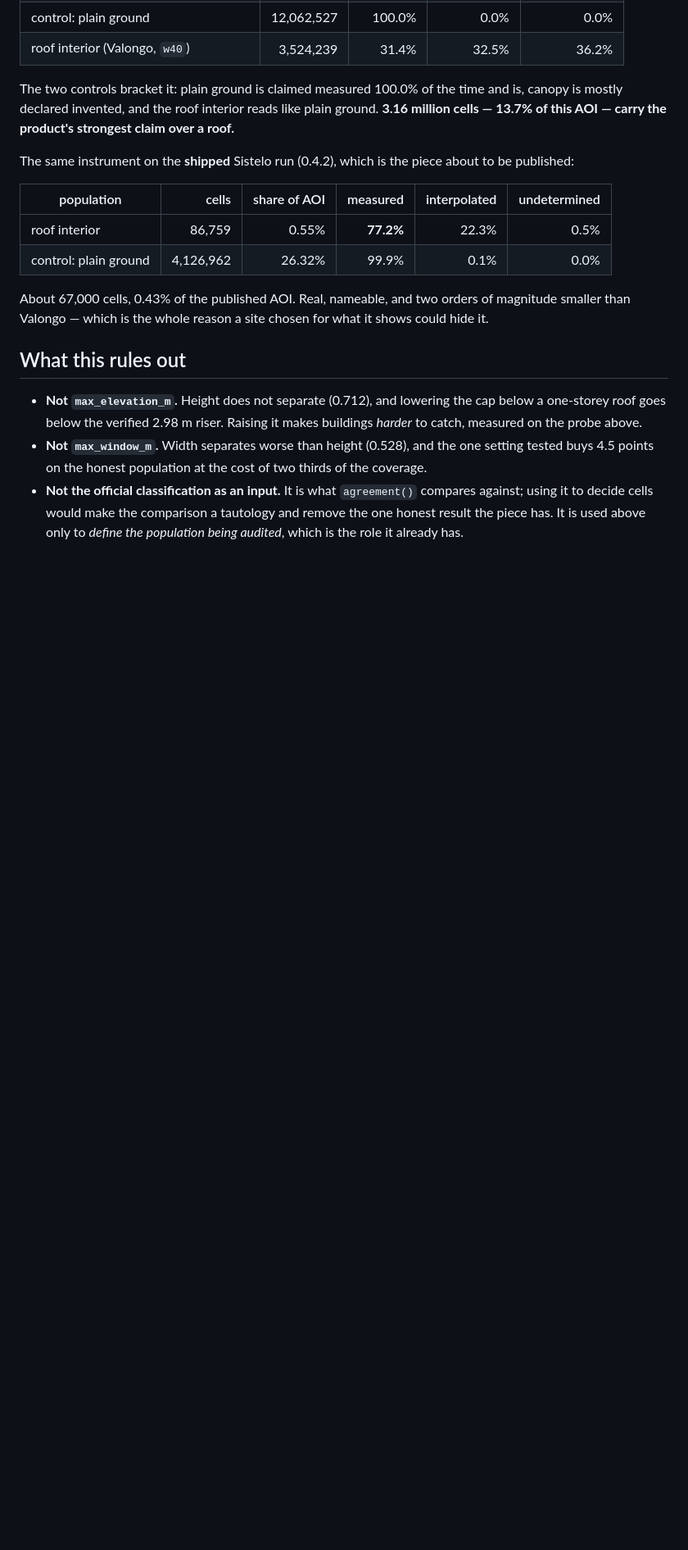
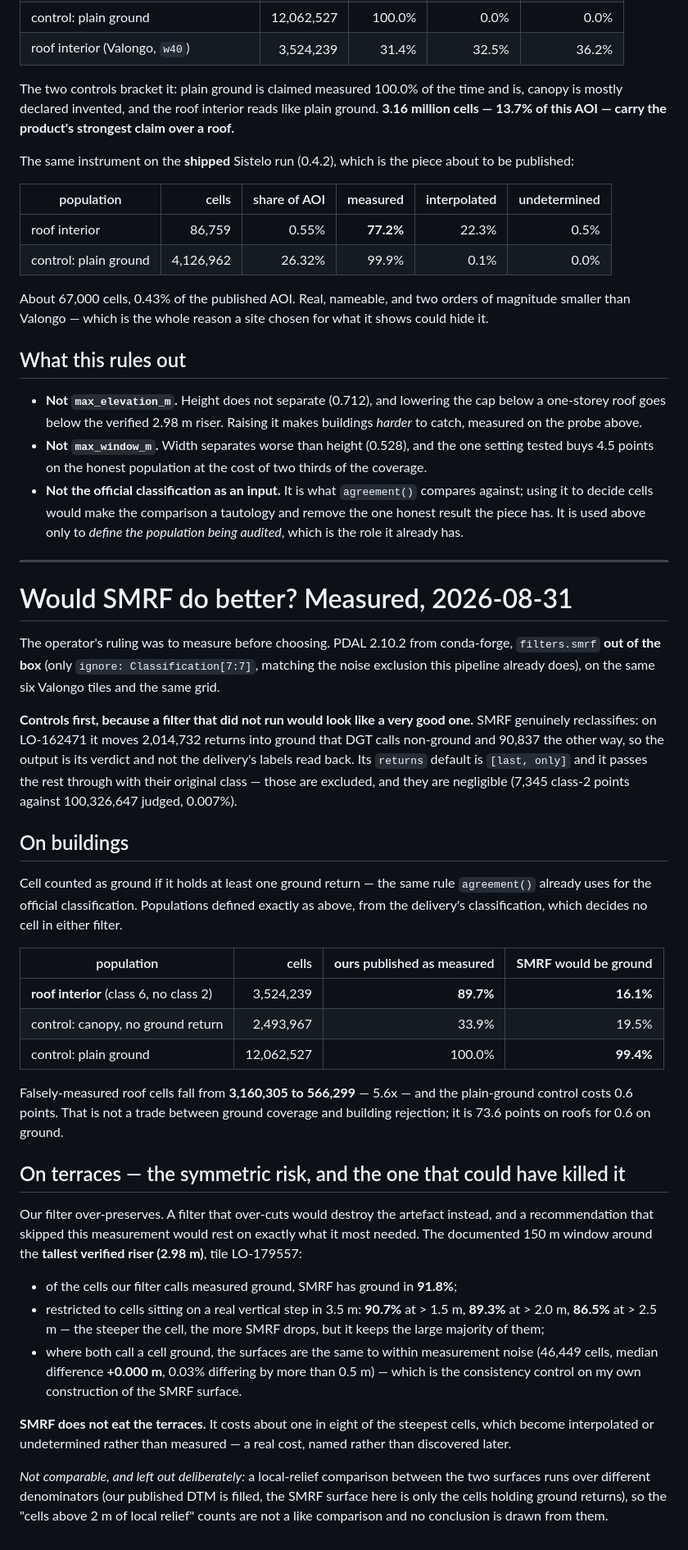
Before and after one commit to joaomanuelsrodrigues/lidar-microrelief, a Markdown page: docs/ground-filter-diagnosis.md, the part around the change. Shown at 82% size. Drawn GitHub-style; blank space fills up the shorter version.

Commit message:
docs(diagnosis): SMRF measured on both axes -- it fixes the buildings and keeps the terraces
The ruling was to measure before choosing. PDAL 2.10.2, filters.smrf out of the box, same six
tiles, same grid, same populations.

Controls first. SMRF genuinely reclassifies -- on one tile it moves 2,014,732 returns into ground
that the delivery calls non-ground and 90,837 the other way -- so the output is its verdict and not
the delivery's labels read back, which is the way this measurement could have been a tautology. Its
`returns` default is [last, only] and it passes the rest through with their original class; those
are excluded and amount to 0.007% of judged returns.

On buildings: over roof interior, ours publishes MEASURED for 89.7% of cells and SMRF would call
16.1% ground. Falsely-measured roof cells fall from 3,160,305 to 566,299, a factor of 5.6, while
the plain-ground control costs 0.6 points (100.0% -> 99.4%). Not a trade between ground coverage
and building rejection: 73.6 points on roofs against 0.6 on ground.

On terraces, which is the risk that could have killed it and the reason the recommendation waited:
in the documented 150 m window around the tallest verified riser, SMRF keeps ground in 91.8% of the
cells our filter calls ground, and 86.5% of those sitting on a step above 2.5 m in 3.5 m. Where
both call a cell ground the surfaces agree to +0.000 m median over 46,449 cells, which is also the
consistency control on how the SMRF surface was built here. It costs about one in eight of the
steepest cells, named now rather than discovered later.

A local-relief comparison between the two surfaces is left out on purpose: our published DTM is
filled and this SMRF surface holds only cells with ground returns, so the counts run over different
denominators and support no conclusion.

Co-Authored-By: Claude Opus 5 <noreply@anthropic.com>

```diff
--- a/docs/ground-filter-diagnosis.md
+++ b/docs/ground-filter-diagnosis.md
@@ -201,3 +201,57 @@ than Valongo — which is the whole reason a site chosen for what it shows could
   it to decide cells would make the comparison a tautology and remove the one honest result the
   piece has. It is used above only to *define the population being audited*, which is the role it
   already has.
+
+---
+
+# Would SMRF do better? Measured, 2026-08-31
+
+The operator's ruling was to measure before choosing. PDAL 2.10.2 from conda-forge, `filters.smrf`
+**out of the box** (only `ignore: Classification[7:7]`, matching the noise exclusion this pipeline
+already does), on the same six Valongo tiles and the same grid.
+
+**Controls first, because a filter that did not run would look like a very good one.**
+SMRF genuinely reclassifies: on LO-162471 it moves 2,014,732 returns into ground that DGT calls
+non-ground and 90,837 the other way, so the output is its verdict and not the delivery's labels
+read back. Its `returns` default is `[last, only]` and it passes the rest through with their
+original class — those are excluded, and they are negligible (7,345 class-2 points against
+100,326,647 judged, 0.007%).
+
+## On buildings
+
+Cell counted as ground if it holds at least one ground return — the same rule `agreement()` already
+uses for the official classification. Populations defined exactly as above, from the delivery's
+classification, which decides no cell in either filter.
+
+| population | cells | **ours** published as measured | **SMRF** would be ground |
+|---|---:|---:|---:|
+| **roof interior** (class 6, no class 2) | 3,524,239 | **89.7%** | **16.1%** |
+| control: canopy, no ground return | 2,493,967 | 33.9% | 19.5% |
+| control: plain ground | 12,062,527 | 100.0% | **99.4%** |
+
+Falsely-measured roof cells fall from **3,160,305 to 566,299** — 5.6x — and the plain-ground
+control costs 0.6 points. That is not a trade between ground coverage and building rejection; it is
+73.6 points on roofs for 0.6 on ground.
+
+## On terraces — the symmetric risk, and the one that could have killed it
+
+Our filter over-preserves. A filter that over-cuts would destroy the artefact instead, and a
+recommendation that skipped this measurement would rest on exactly what it most needed. The
+documented 150 m window around the **tallest verified riser (2.98 m)**, tile LO-179557:
+
+- of the cells our filter calls measured ground, SMRF has ground in **91.8%**;
+- restricted to cells sitting on a real vertical step in 3.5 m: **90.7%** at > 1.5 m,
+  **89.3%** at > 2.0 m, **86.5%** at > 2.5 m — the steeper the cell, the more SMRF drops, but it
+  keeps the large majority of them;
+- where both call a cell ground, the surfaces are the same to within measurement noise (46,449
+  cells, median difference **+0.000 m**, 0.03% differing by more than 0.5 m) — which is the
+  consistency control on my own construction of the SMRF surface.
+
+**SMRF does not eat the terraces.** It costs about one in eight of the steepest cells, which become
+interpolated or undetermined rather than measured — a real cost, named rather than discovered
+later.
+
+*Not comparable, and left out deliberately:* a local-relief comparison between the two surfaces
+runs over different denominators (our published DTM is filled, the SMRF surface here is only the
+cells holding ground returns), so the "cells above 2 m of local relief" counts are not a like
+comparison and no conclusion is drawn from them.
```
